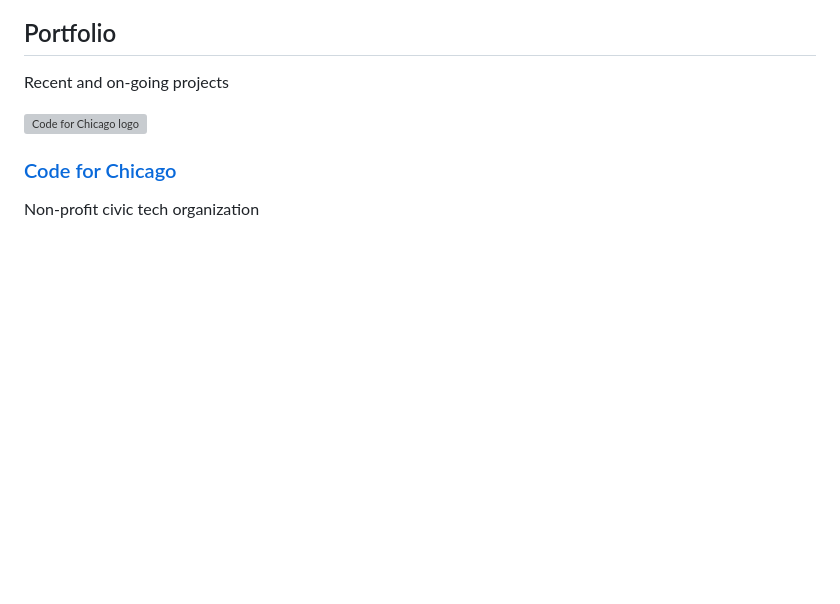
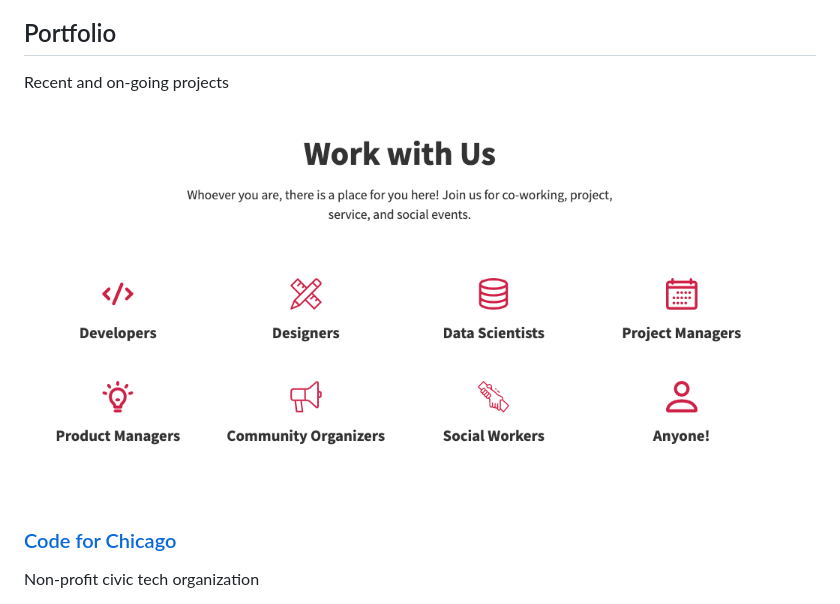
Before and after one commit to laurencun/labs, a Markdown page: index.md, the part around the change. Rendered like a GitHub page; pictures changed too: images/cfc.png (added); blank space fills up the shorter version; grey boxes are pictures that could not be loaded.

Commit message:
added changed cfc image and sizes

```diff
--- a/index.md
+++ b/index.md
@@ -83,7 +83,7 @@
 					<div class="row">
 						<div class="col-4 col-6-medium col-12-small">
 							<article class="box style2">
-								<a href="https://codeforchicago.org/" class="image featured"><img src="images/cfc_logo_short.svg" alt="Code for Chicago logo" /></a>
+								<a href="https://codeforchicago.org/" class="image featured"><img src="images/cfc.png" alt="Code for Chicago logo" /></a>
 								<h3><a href="https://codeforchicago.org/">Code for Chicago</a></h3>
 								<p>Non-profit civic tech organization</p>
 							</article>
```
Also changed, not shown: 1 other file.
